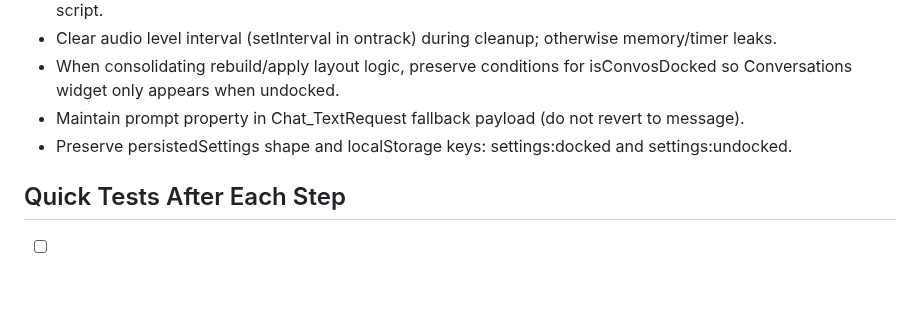
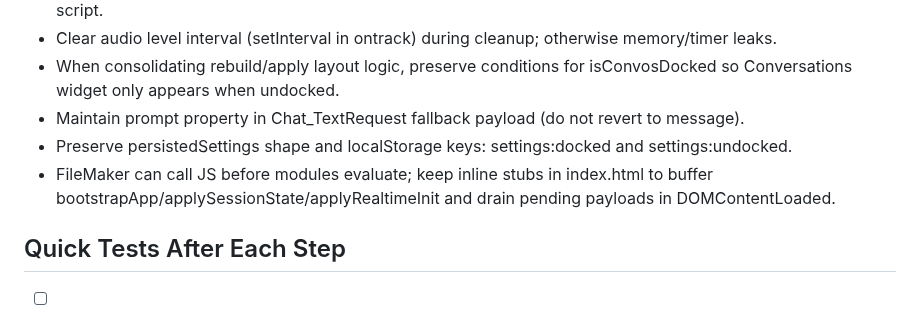
Before and after one commit to mw777eds/realtime_openai, a Markdown page: docs/cleanupTasks.md, the part around the change. Drawn GitHub-style; blank space fills up the shorter version.

```diff
--- a/docs/cleanupTasks.md
+++ b/docs/cleanupTasks.md
@@ -83,6 +83,7 @@ Use this checklist to perform safe, incremental refactors. Keep behavior identic
 - When consolidating rebuild/apply layout logic, preserve conditions for isConvosDocked so Conversations widget only appears when undocked.
 - Maintain prompt property in Chat_TextRequest fallback payload (do not revert to message).
 - Preserve persistedSettings shape and localStorage keys: settings:docked and settings:undocked.
+- FileMaker can call JS before modules evaluate; keep inline stubs in index.html to buffer bootstrapApp/applySessionState/applyRealtimeInit and drain pending payloads in DOMContentLoaded.
 
 ## Quick Tests After Each Step
 - [ ] Text send while Realtime disconnected triggers Chat_TextRequest with { prompt } and renders user bubble.
```
Also changed, not shown: bugs/bug06-bootstrap-callback-race.md (+6 -1 lines), instructions.md (+8 -2 lines).
